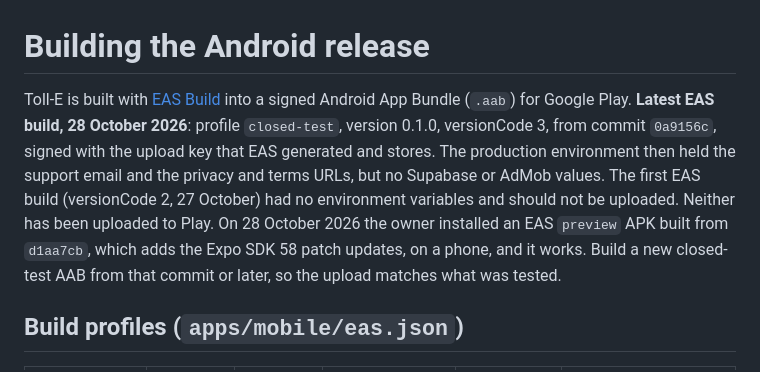
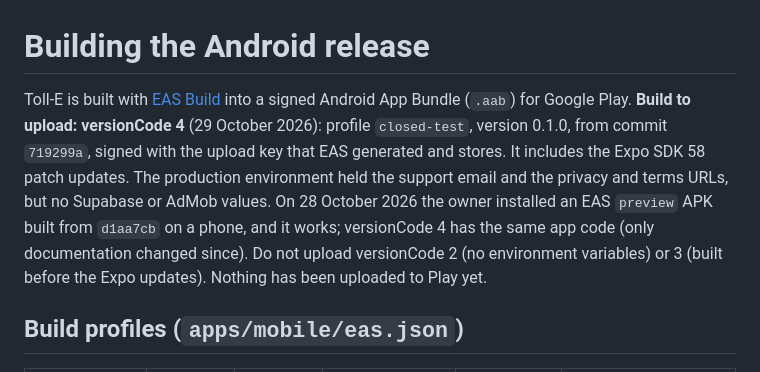
Before and after one commit to jheanm-gh/Toll-E, a Markdown page: docs/release/android-release.md, the part around the change. GitHub-like rendering.

```diff
--- a/docs/release/android-release.md
+++ b/docs/release/android-release.md
@@ -1,13 +1,12 @@
 # Building the Android release
 
 Toll-E is built with [EAS Build](https://docs.expo.dev/build/introduction/) into a signed Android App Bundle
-(`.aab`) for Google Play. **Latest EAS build, 28 October 2026**: profile `closed-test`, version 0.1.0,
-versionCode 3, from commit `0a9156c`, signed with the upload key that EAS generated and stores. The production
-environment then held the support email and the privacy and terms URLs, but no Supabase or AdMob values. The
-first EAS build (versionCode 2, 27 October) had no environment variables and should not be uploaded. Neither has
-been uploaded to Play. On 28 October 2026 the owner installed an EAS `preview` APK built from `d1aa7cb`, which
-adds the Expo SDK 58 patch updates, on a phone, and it works. Build a new closed-test AAB from that commit or
-later, so the upload matches what was tested.
+(`.aab`) for Google Play. **Build to upload: versionCode 4** (29 October 2026): profile `closed-test`, version
+0.1.0, from commit `719299a`, signed with the upload key that EAS generated and stores. It includes the Expo SDK 58
+patch updates. The production environment held the support email and the privacy and terms URLs, but no Supabase
+or AdMob values. On 28 October 2026 the owner installed an EAS `preview` APK built from `d1aa7cb` on a phone, and
+it works; versionCode 4 has the same app code (only documentation changed since). Do not upload versionCode 2 (no
+environment variables) or 3 (built before the Expo updates). Nothing has been uploaded to Play yet.
 
 ## Build profiles (`apps/mobile/eas.json`)
 
```
Also changed, not shown: docs/implementation-status.md (+4 -5 lines).
